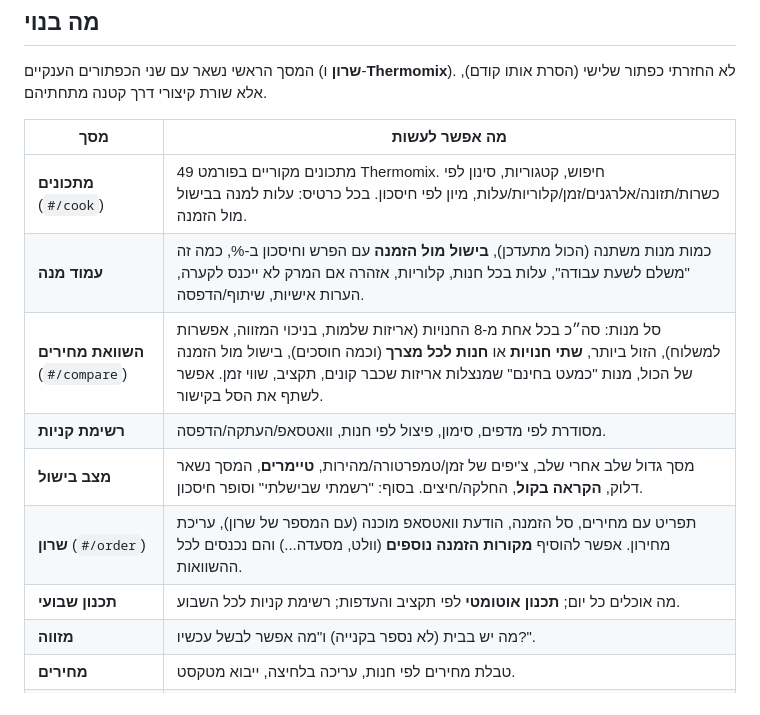
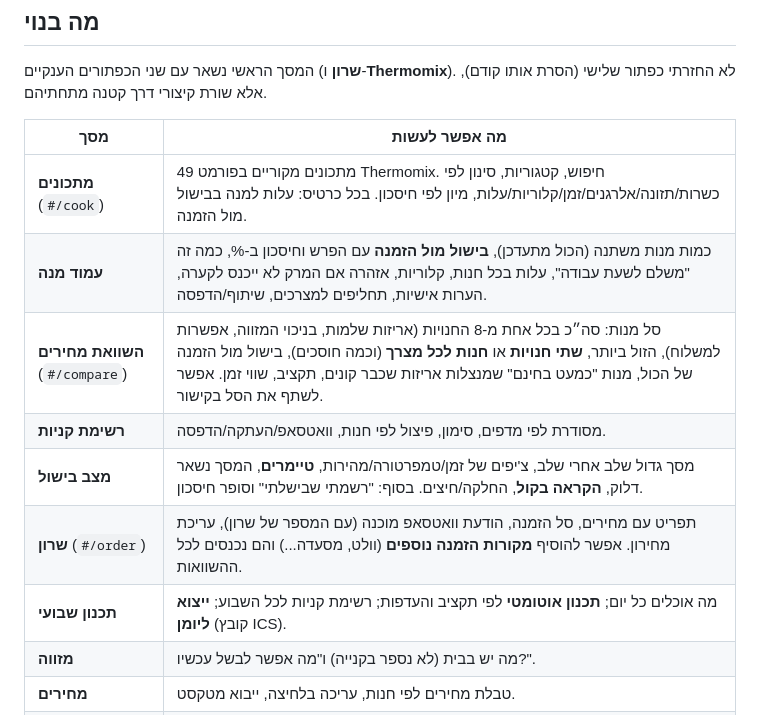
Before and after one commit to benzybert/food-buttons, a Markdown page: docs/HANDOFF.md, the part around the change. GitHub-like rendering.

Commit message:
Handoff: mention substitutions and calendar export

```diff
--- a/docs/HANDOFF.md
+++ b/docs/HANDOFF.md
@@ -10,12 +10,12 @@
 | מסך | מה אפשר לעשות |
 |---|---|
 | **מתכונים** (`#/cook`) | 49 מתכונים מקוריים בפורמט Thermomix. חיפוש, קטגוריות, סינון לפי כשרות/תזונה/אלרגנים/זמן/קלוריות/עלות, מיון לפי חיסכון. בכל כרטיס: עלות למנה בבישול מול הזמנה. |
-| **עמוד מנה** | כמות מנות משתנה (הכול מתעדכן), **בישול מול הזמנה** עם הפרש וחיסכון ב-%, כמה זה "משלם לשעת עבודה", עלות בכל חנות, קלוריות, אזהרה אם המרק לא ייכנס לקערה, הערות אישיות, שיתוף/הדפסה. |
+| **עמוד מנה** | כמות מנות משתנה (הכול מתעדכן), **בישול מול הזמנה** עם הפרש וחיסכון ב-%, כמה זה "משלם לשעת עבודה", עלות בכל חנות, קלוריות, אזהרה אם המרק לא ייכנס לקערה, הערות אישיות, תחליפים למצרכים, שיתוף/הדפסה. |
 | **השוואת מחירים** (`#/compare`) | סל מנות: סה״כ בכל אחת מ-8 החנויות (אריזות שלמות, בניכוי המזווה, אפשרות למשלוח), הזול ביותר, **שתי חנויות** או **חנות לכל מצרך** (וכמה חוסכים), בישול מול הזמנה של הכול, מנות "כמעט בחינם" שמנצלות אריזות שכבר קונים, תקציב, שווי זמן. אפשר לשתף את הסל בקישור. |
 | **רשימת קניות** | מסודרת לפי מדפים, סימון, פיצול לפי חנות, וואטסאפ/העתקה/הדפסה. |
 | **מצב בישול** | מסך גדול שלב אחרי שלב, צ'יפים של זמן/טמפרטורה/מהירות, **טיימרים**, המסך נשאר דלוק, **הקראה בקול**, החלקה/חיצים. בסוף: "רשמתי שבישלתי" וסופר חיסכון. |
 | **שרון** (`#/order`) | תפריט עם מחירים, סל הזמנה, הודעת וואטסאפ מוכנה (עם המספר של שרון), עריכת מחירון. אפשר להוסיף **מקורות הזמנה נוספים** (וולט, מסעדה...) והם נכנסים לכל ההשוואות. |
-| **תכנון שבועי** | מה אוכלים כל יום; **תכנון אוטומטי** לפי תקציב והעדפות; רשימת קניות לכל השבוע. |
+| **תכנון שבועי** | מה אוכלים כל יום; **תכנון אוטומטי** לפי תקציב והעדפות; רשימת קניות לכל השבוע; **ייצוא ליומן** (קובץ ICS). |
 | **מזווה** | מה יש בבית (לא נספר בקנייה) ו"מה אפשר לבשל עכשיו?". |
 | **מחירים** | טבלת מחירים לפי חנות, עריכה בלחיצה, ייבוא מטקסט. |
 | **ייבוא מתכון** | הדביקו מתכון (למשל מ-Cookidoo) והוא מנותח למצרכים/כמויות/הגדרות מכשיר; עריכה ושמירה. |
```
